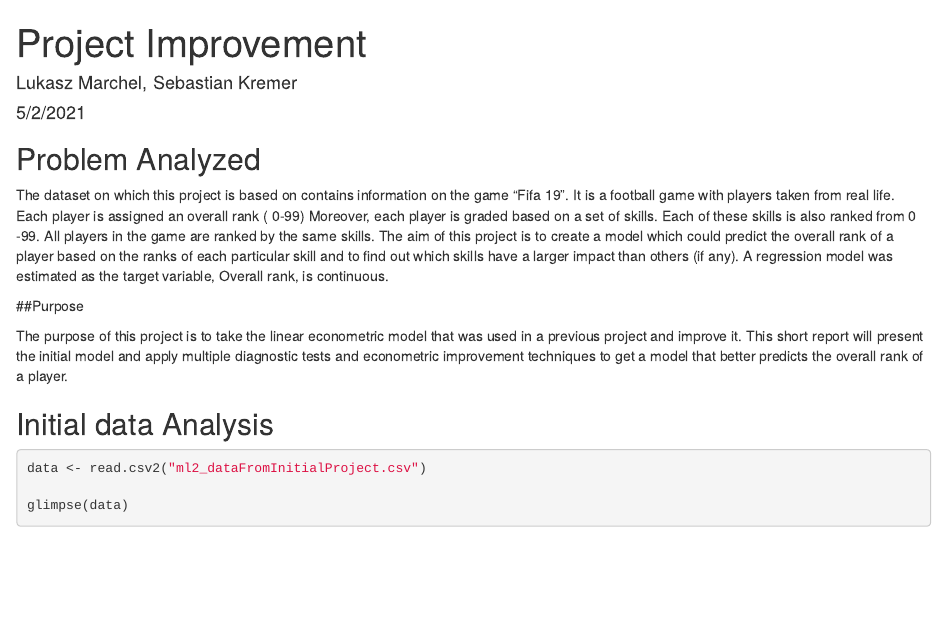
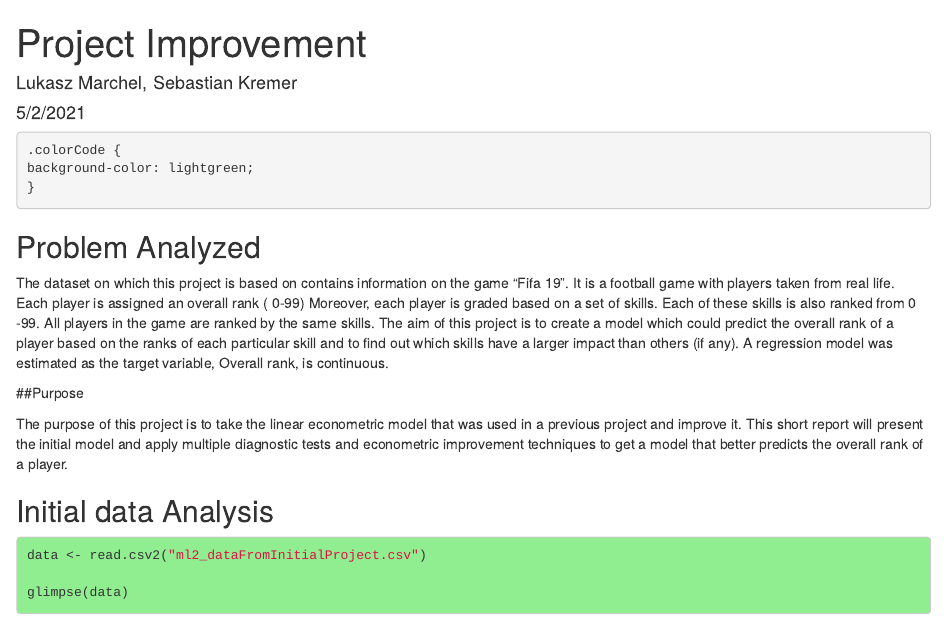
Before and after one commit to lukkemm/Project, an R Markdown document (Project_Improvement.Rmd): the page in a window 1100 px wide, from its top. The pictures show the output file Project_Improvement.html that the author committed with the source, opened offline.

Commit message:
Adding color to the Presentation

````diff
--- a/Project_Improvement.Rmd
+++ b/Project_Improvement.Rmd
@@ -4,6 +4,13 @@ author: "Lukasz Marchel, Sebastian Kremer"
 date: "5/2/2021"
 output: html_document
 ---
+
+
+```{css, include=FALSE}
+.colorCode {
+background-color: lightgreen;
+}
+```
 
 ```{r setup, include=FALSE}
 
````
Also changed, not shown: Project_Improvement.html, Project_Improvement.Rmd (2 more changed lines).
